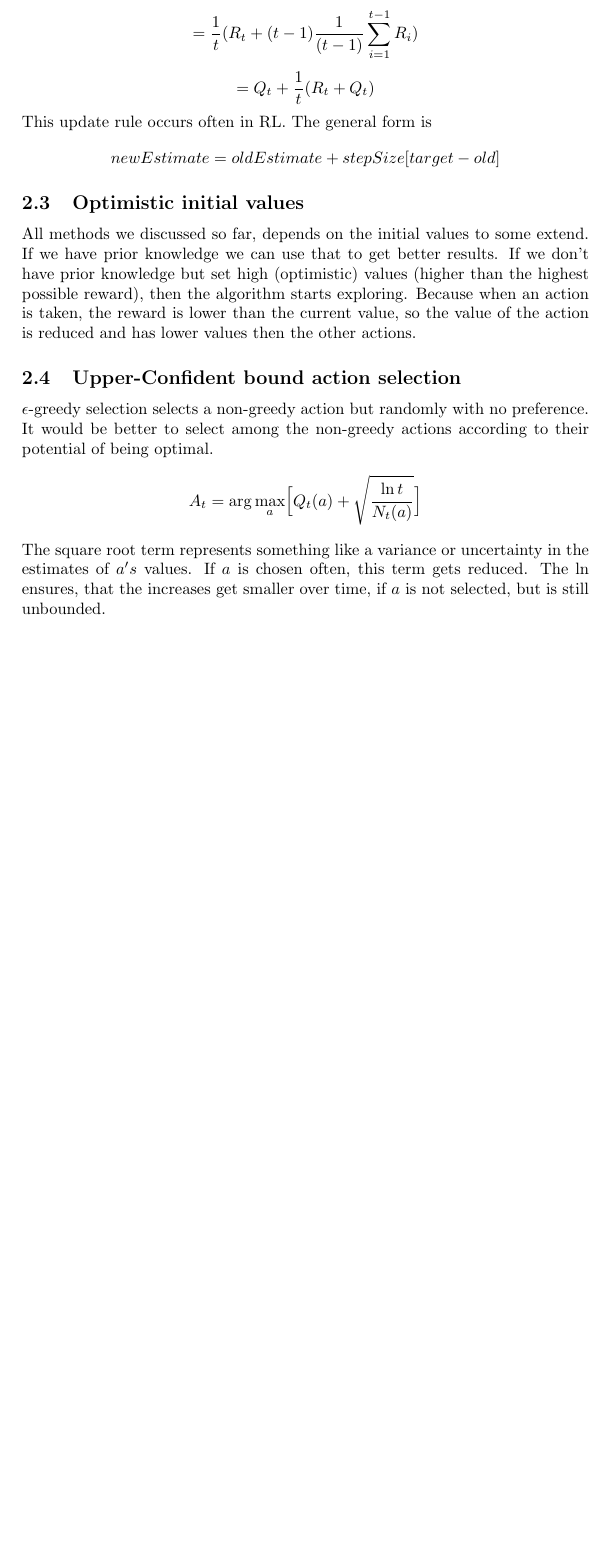
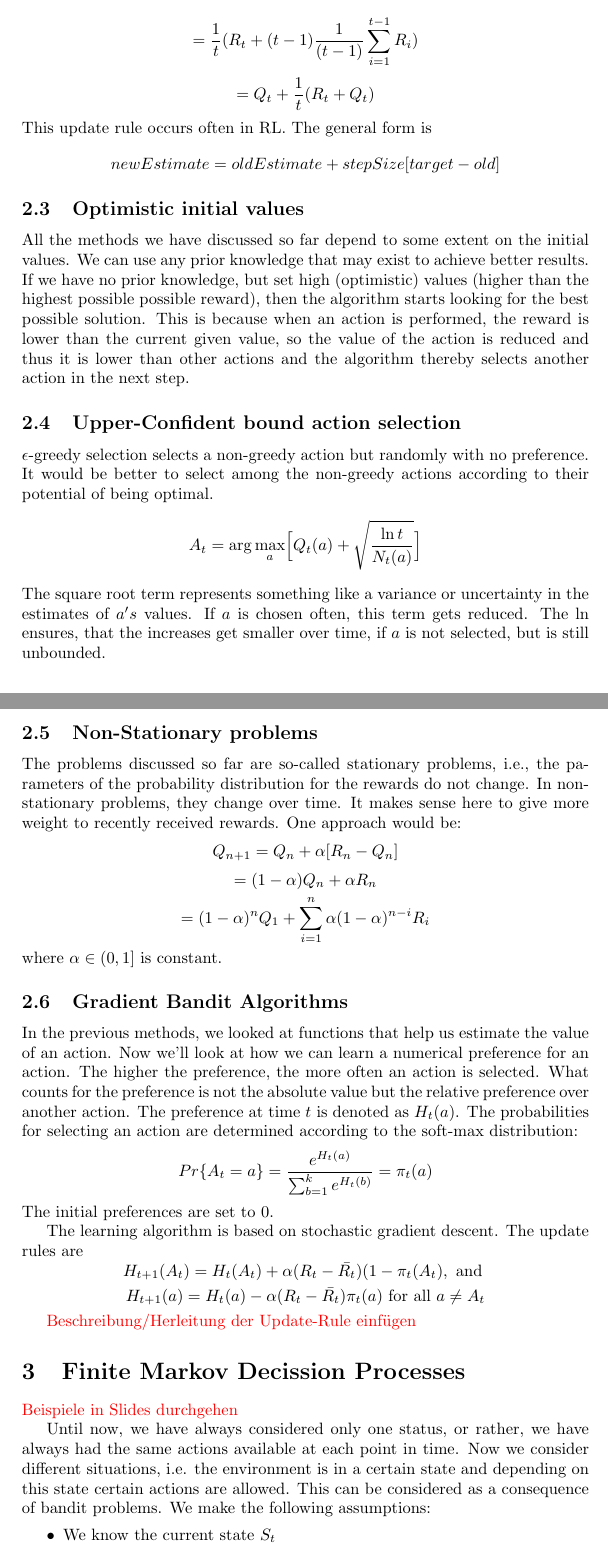
Before and after one commit to mario-dohr/ai-lectures, a LaTeX document (reinforcement-learning/reinforcement-learning.tex): part of page 5 of 5 before the commit and two parts of pages 5 and 6 of 7 after it, the two joined at a grey line, cut so that both start at the same text, the shorter picture padded with empty space. Compiled offline with pdfLaTeX.

Commit message:
rl update

```diff
--- a/reinforcement-learning/reinforcement-learning.tex
+++ b/reinforcement-learning/reinforcement-learning.tex
@@ -172,7 +172,11 @@ This update rule occurs often in RL. The general form is
 \[ newEstimate = oldEstimate + stepSize[target - old]\]
 
 \subsection{Optimistic initial values}
-All methods we discussed so far, depends on the initial values to some extend. If we have prior knowledge we can use that to get better results. If we don't have prior knowledge but set high (optimistic) values (higher than the highest possible reward), then the algorithm starts exploring. Because when an action is taken, the reward is lower than the current value, so the value of the action is reduced and has lower values then the other actions.
+All the methods we have discussed so far depend to some extent on the initial values.
+We can use any prior knowledge that may exist to achieve better results. If we have no
+prior knowledge, but set high (optimistic) values (higher than the highest possible
+possible reward), then the algorithm starts looking for the best possible solution. This is because when an action is performed, the reward is lower than the current given value, so the value of the action is reduced and thus it is lower than other actions and the algorithm thereby selects another action in the next step.
+
 
 \subsection{Upper-Confident bound action selection}
 $\epsilon$-greedy selection selects a non-greedy action but randomly with no preference.
@@ -180,3 +184,30 @@ It would be better to select among the non-greedy actions according to their pot
 \[ A_t = \arg \max_a \Bigl[ Q_t(a) + \sqrt{\frac{\ln t}{N_t(a)}} \Bigr ] \]
 The square root term represents something like a variance or uncertainty in the estimates of $a's$ values.
 If $a$ is chosen often, this term gets reduced. The $\ln$ ensures, that the increases get smaller over time, if $a$ is not selected, but is still unbounded.
+
+\subsection{Non-Stationary problems}
+The problems discussed so far are so-called stationary problems, i.e., the parameters of the probability distribution for the rewards do not change. In non-stationary problems, they change over time. It makes sense here to give more weight to recently received rewards. One approach would be:
+\[ Q_{n+1} = Q_n + \alpha [R_n - Q_n]\]
+\[ = (1-\alpha)Q_n + \alpha R_n \]
+\[ = (1-\alpha)^n Q_1 + \sum_{i=1}^n \alpha(1-\alpha)^{n-i}R_i \]
+where $\alpha \in (0,1]$ is constant.
+
+\subsection{Gradient Bandit Algorithms}
+In the previous methods, we looked at functions that help us estimate the value of an action. Now we'll look at how we can learn a numerical preference for an action. The higher the preference, the more often an action is selected.  What counts for the preference is not the absolute value but the relative preference over another action. The preference at time $t$ is denoted as $H_t(a)$. The probabilities for selecting an action are determined according to the soft-max distribution:
+\[ Pr \{A_t = a\}= \frac{e^{H_t(a)}}{\sum_{b=1}^k e^{H_t(b)}}  = \pi_t(a) \]
+The initial preferences are set to $0$.
+
+The learning algorithm is based on stochastic gradient descent. The update rules are
+\[ H_{t+1}(A_t) = H_t(A_t) + \alpha(R_t - \bar{R_t})(1-\pi_t(A_t), \text{ and } \]
+\[ H_{t+1}(a) = H_t(a) - \alpha(R_t - \bar{R_t})\pi_t(a) \text{  for all $a \ne A_t$} \]
+
+\textcolor{red}{Beschreibung/Herleitung der Update-Rule einfügen}
+
+\section{Finite Markov Decission Processes}
+\textcolor{red}{Beispiele in Slides durchgehen}
+
+Until now, we have always considered only one status, or rather, we have always had the same actions available at each point in time. Now we consider different situations, i.e. the environment is in a certain state and depending on this state certain actions are allowed.
+This can be considered as a consequence of bandit problems. We make the following assumptions:
+\begin{itemize}
+\item We know the current state $S_t$
+\item The possible actions depends on the current state
```
Also changed, not shown: reinforcement-learning/reinforcement-learning.pdf, reinforcement-learning/reinforcement-learning.tex (12 more changed lines).
